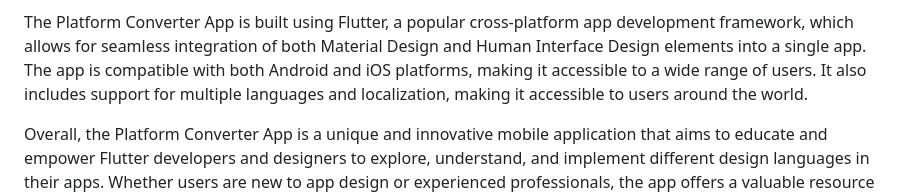
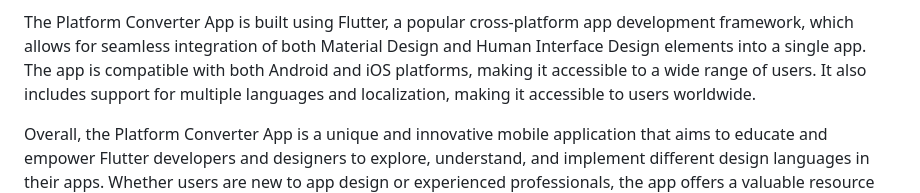
Before and after one commit to KavyaMistry369/platform_controller_app, a Markdown page: README.md, the part around one of its changes. Drawn GitHub-style.

```diff
--- a/README.md
+++ b/README.md
@@ -18,7 +18,7 @@ The Platform Converter App is built using Flutter, a popular cross-platform app
 framework, which allows for seamless integration of both Material Design and Human Interface
 Design elements into a single app. The app is compatible with both Android and iOS platforms,
 making it accessible to a wide range of users. It also includes support for multiple languages and
-localization, making it accessible to users around the world.
+localization, making it accessible to users worldwide.
 
 Overall, the Platform Converter App is a unique and innovative mobile application that aims to
 educate and empower Flutter developers and designers to explore, understand, and implement
```
Also changed, not shown: other parts of README.md (+21 -20 lines).
